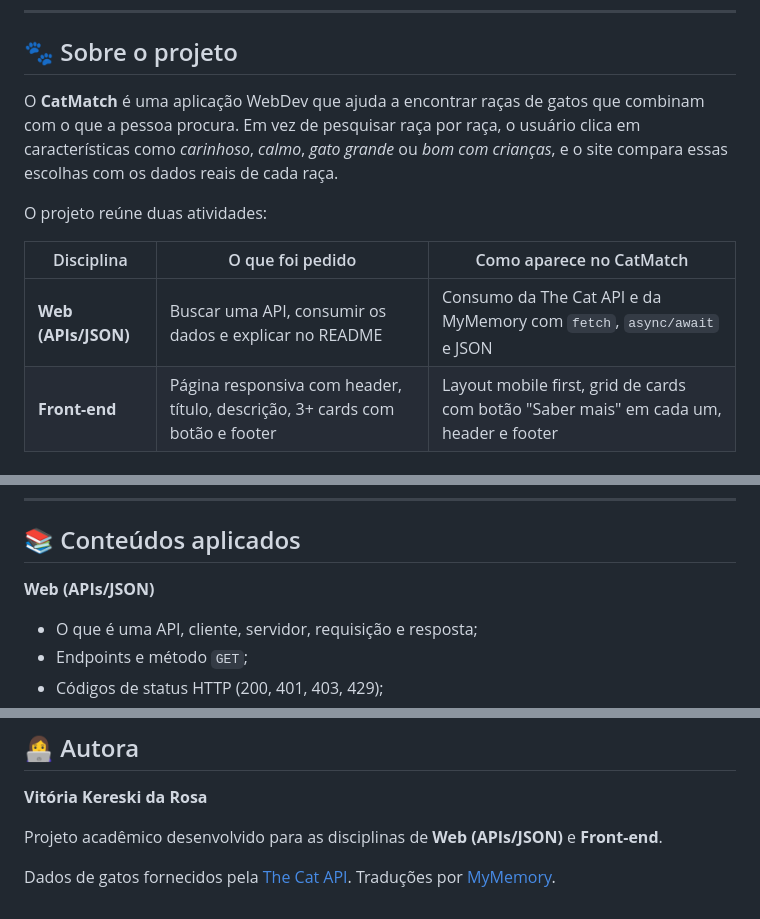
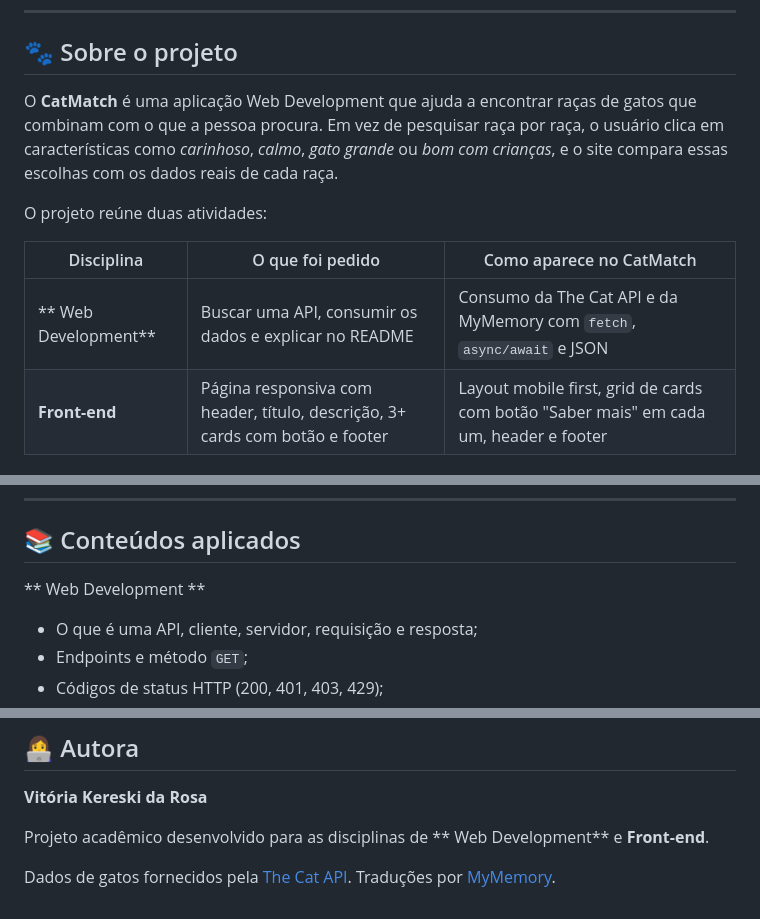
Before and after one commit to vitoriakr/CatMatch, a Markdown page: README.md, 3 parts joined by grey strips. GitHub-like rendering.

Commit message:
Revise project description to use 'Web Development'
Updated terminology from 'Web (APIs/JSON)' to 'Web Development' for consistency throughout the README.

```diff
--- a/README.md
+++ b/README.md
@@ -35,13 +35,13 @@ Escolha as características que você procura e o CatMatch mostra as raças mais
 
 ## 🐾 Sobre o projeto
 
-O **CatMatch** é uma aplicação WebDev que ajuda a encontrar raças de gatos que combinam com o que a pessoa procura. Em vez de pesquisar raça por raça, o usuário clica em características como *carinhoso*, *calmo*, *gato grande* ou *bom com crianças*, e o site compara essas escolhas com os dados reais de cada raça.
+O **CatMatch** é uma aplicação  Web Development que ajuda a encontrar raças de gatos que combinam com o que a pessoa procura. Em vez de pesquisar raça por raça, o usuário clica em características como *carinhoso*, *calmo*, *gato grande* ou *bom com crianças*, e o site compara essas escolhas com os dados reais de cada raça.
 
 O projeto reúne duas atividades:
 
 | Disciplina | O que foi pedido | Como aparece no CatMatch |
 | --- | --- | --- |
-| **Web (APIs/JSON)** | Buscar uma API, consumir os dados e explicar no README | Consumo da The Cat API e da MyMemory com `fetch`, `async/await` e JSON |
+| ** Web Development** | Buscar uma API, consumir os dados e explicar no README | Consumo da The Cat API e da MyMemory com `fetch`, `async/await` e JSON |
 | **Front-end** | Página responsiva com header, título, descrição, 3+ cards com botão e footer | Layout mobile first, grid de cards com botão "Saber mais" em cada um, header e footer |
 
 ---
@@ -230,7 +230,7 @@ O código usa `response.ok`, `response.status` e `try/catch` para informar o usu
 
 ## 📚 Conteúdos aplicados
 
-**Web (APIs/JSON)**
+** Web Development **
 
 - O que é uma API, cliente, servidor, requisição e resposta;
 - Endpoints e método `GET`;
@@ -289,6 +289,6 @@ CatMatch/
 
 **Vitória Kereski da Rosa**
 
-Projeto acadêmico desenvolvido para as disciplinas de **Web (APIs/JSON)** e **Front-end**.
+Projeto acadêmico desenvolvido para as disciplinas de ** Web Development** e **Front-end**.
 
 Dados de gatos fornecidos pela [The Cat API](https://thecatapi.com/). Traduções por [MyMemory](https://mymemory.translated.net/).
```
